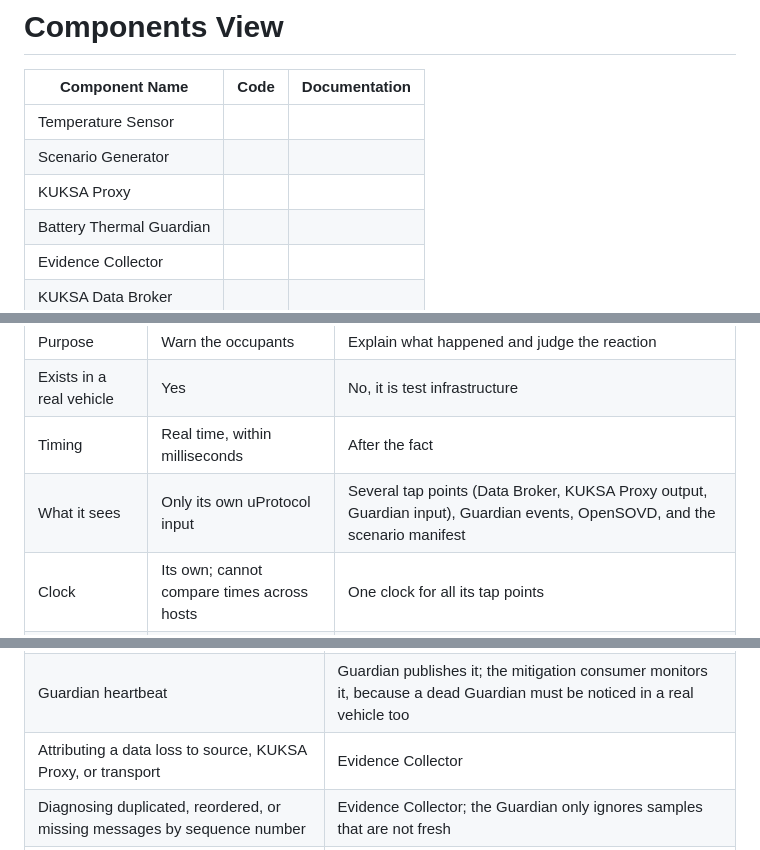
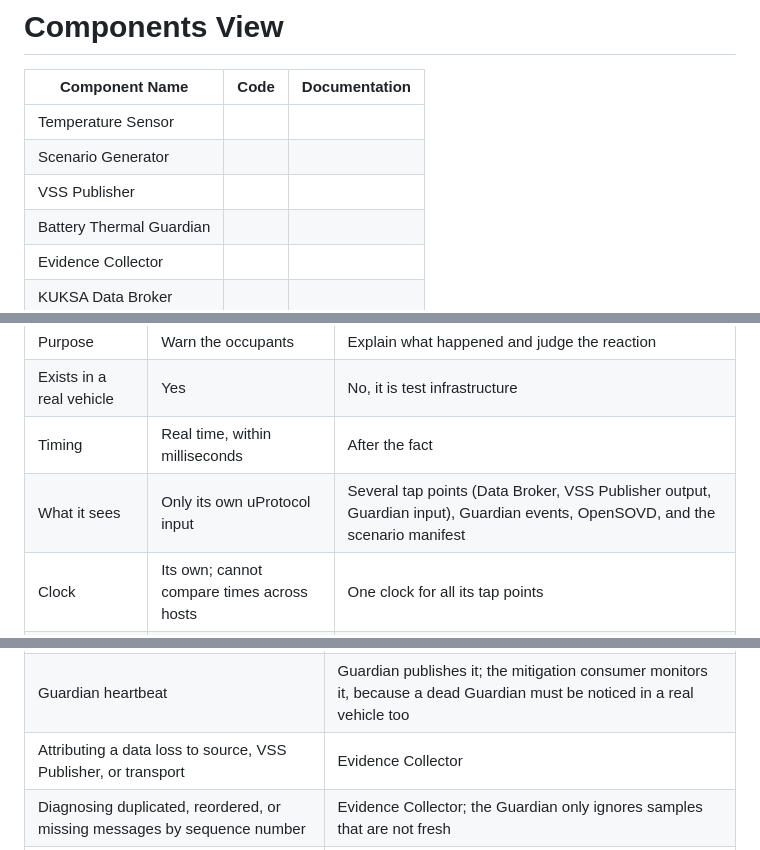
Before and after one commit to Eclipse-SDV-Hackathon-Chapter-Four/ota-outlaws, a Markdown page: docs/reference/architecture.md, 3 parts joined by grey strips. Rendered like a GitHub page.

Commit message:
Rename KUKSA Proxy component to VSS Publisher

```diff
--- a/docs/reference/architecture.md
+++ b/docs/reference/architecture.md
@@ -37,7 +37,7 @@ SPDX-License-Identifier: EPL-2.0
 |---|---|---|
 |Temperature Sensor|||
 |Scenario Generator|||
-|KUKSA Proxy|||
+|VSS Publisher|||
 |Battery Thermal Guardian|||
 |Evidence Collector|||
 |KUKSA Data Broker|||
@@ -82,7 +82,7 @@ whether the reaction was correct.
 | Purpose | Warn the occupants | Explain what happened and judge the reaction |
 | Exists in a real vehicle | Yes | No, it is test infrastructure |
 | Timing | Real time, within milliseconds | After the fact |
-| What it sees | Only its own uProtocol input | Several tap points (Data Broker, KUKSA Proxy output, Guardian input), Guardian events, OpenSOVD, and the scenario manifest |
+| What it sees | Only its own uProtocol input | Several tap points (Data Broker, VSS Publisher output, Guardian input), Guardian events, OpenSOVD, and the scenario manifest |
 | Clock | Its own; cannot compare times across hosts | One clock for all its tap points |
 | Knows about scenarios | No; it behaves the same with or without a test | Yes: run ID, injected faults, expected reactions |
 | If it fails | Hazard: the occupants are not warned | Missing evidence: the verdict is INCONCLUSIVE |
@@ -97,7 +97,7 @@ Guardian. If it explains what happened, it belongs in the Evidence Collector.
 | Loss of fresh data, stuck values, implausible values | Guardian |
 | Writing faults to the DFM | Guardian |
 | Guardian heartbeat | Guardian publishes it; the mitigation consumer monitors it, because a dead Guardian must be noticed in a real vehicle too |
-| Attributing a data loss to source, KUKSA Proxy, or transport | Evidence Collector |
+| Attributing a data loss to source, VSS Publisher, or transport | Evidence Collector |
 | Diagnosing duplicated, reordered, or missing messages by sequence number | Evidence Collector; the Guardian only ignores samples that are not fresh |
 | Measuring delays and detection latencies | Evidence Collector |
 | Checking that faults are visible through OpenSOVD | Evidence Collector |
```
Also changed, not shown: other parts of docs/reference/architecture.md (+6 -6 lines).
